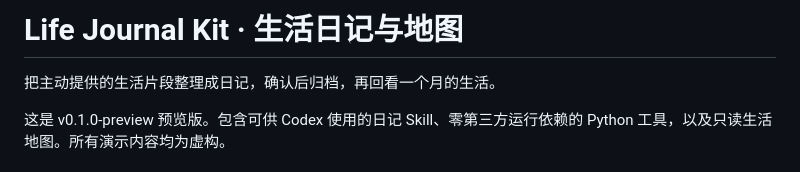
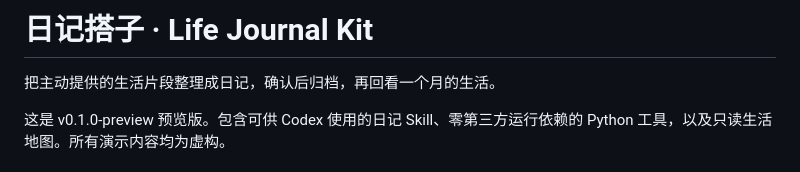
Before and after one commit to YaraYang0627/life-journal-kit, a Markdown page: README.md, the part around the change. Rendered like a GitHub page.

Commit message:
docs: name project 日记搭子 · Life Journal Kit

```diff
--- a/README.md
+++ b/README.md
@@ -1,4 +1,4 @@
-# Life Journal Kit · 生活日记与地图
+# 日记搭子 · Life Journal Kit
 
 把主动提供的生活片段整理成日记，确认后归档，再回看一个月的生活。
 
```
